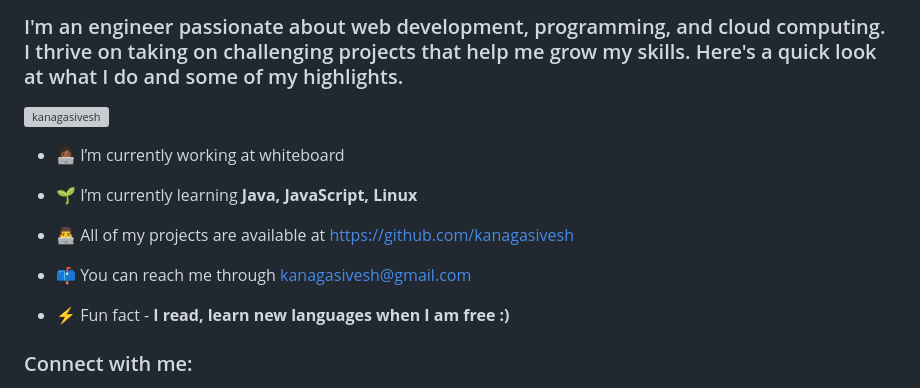
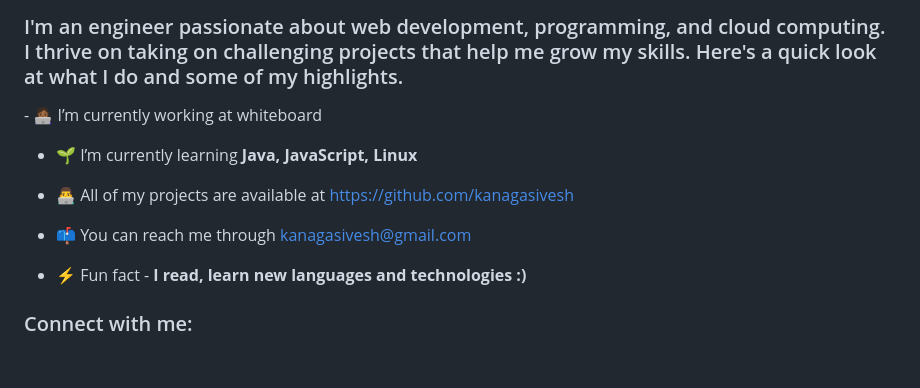
Before and after one commit to kanagasivesh/kanagasivesh, a Markdown page: README.md, the part around one of its changes. Rendered like a GitHub page; blank space fills up the shorter version; grey boxes are pictures that could not be loaded.

```diff
--- a/README.md
+++ b/README.md
@@ -13,8 +13,8 @@ You can click the Preview link to take a look at your changes.
 -->
 <h1 align="center"> Hi 👋, I'm Kanaga Sivesh :) </h1>
 <h3>I'm an engineer passionate about web development, programming, and cloud computing. I thrive on taking on challenging projects that help me grow my skills. Here's a quick look at what I do and some of my highlights.</h3>
-<p align="left"> <img src="https://komarev.com/ghpvc/?username=kanagasivesh&label=Profile%20views&color=0e75b6&style=flat" alt="kanagasivesh" /> </p>
-
+<!--<p align="left"> <img src="https://komarev.com/ghpvc/?username=kanagasivesh&label=Profile%20views&color=0e75b6&style=flat" alt="kanagasivesh" /> </p>
+-->
 - 👩🏾‍💻 I’m currently working at whiteboard
 
 - 🌱 I’m currently learning **Java, JavaScript, Linux**
@@ -24,7 +24,7 @@ You can click the Preview link to take a look at your changes.
 - 📫 You can reach me through [kanagasivesh@gmail.com](mailto:your-email@example.com)
 
 <!--- 📄 Check out my portfolio -  [https://nathamayil.github.io/](https://nathamayil.github.io/) -->
-- ⚡ Fun fact - **I read, learn new languages when I am free :)**
+- ⚡ Fun fact - **I read, learn new languages and technologies :)**
 
 <h3 align="left">Connect with me:</h3>
 <p align="left">
```
Also changed, not shown: other parts of README.md (+5 -5 lines).
